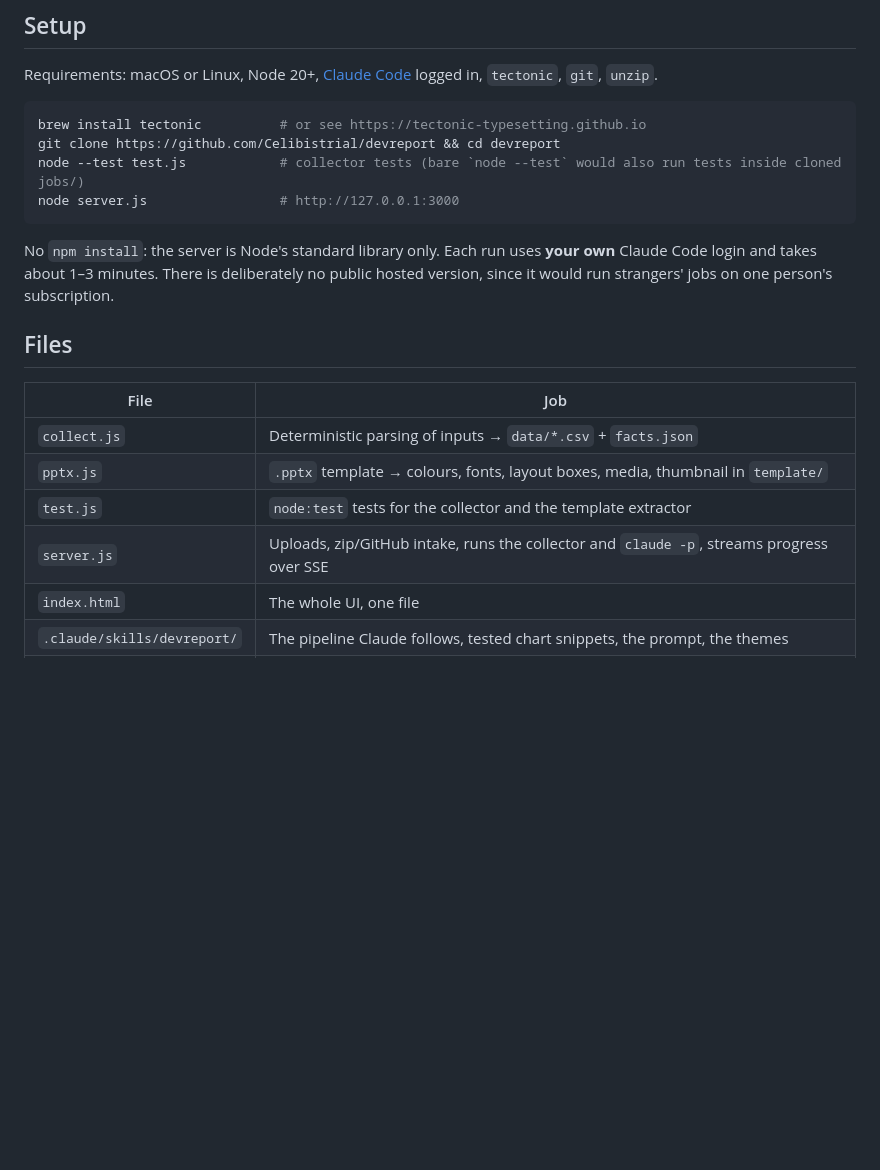
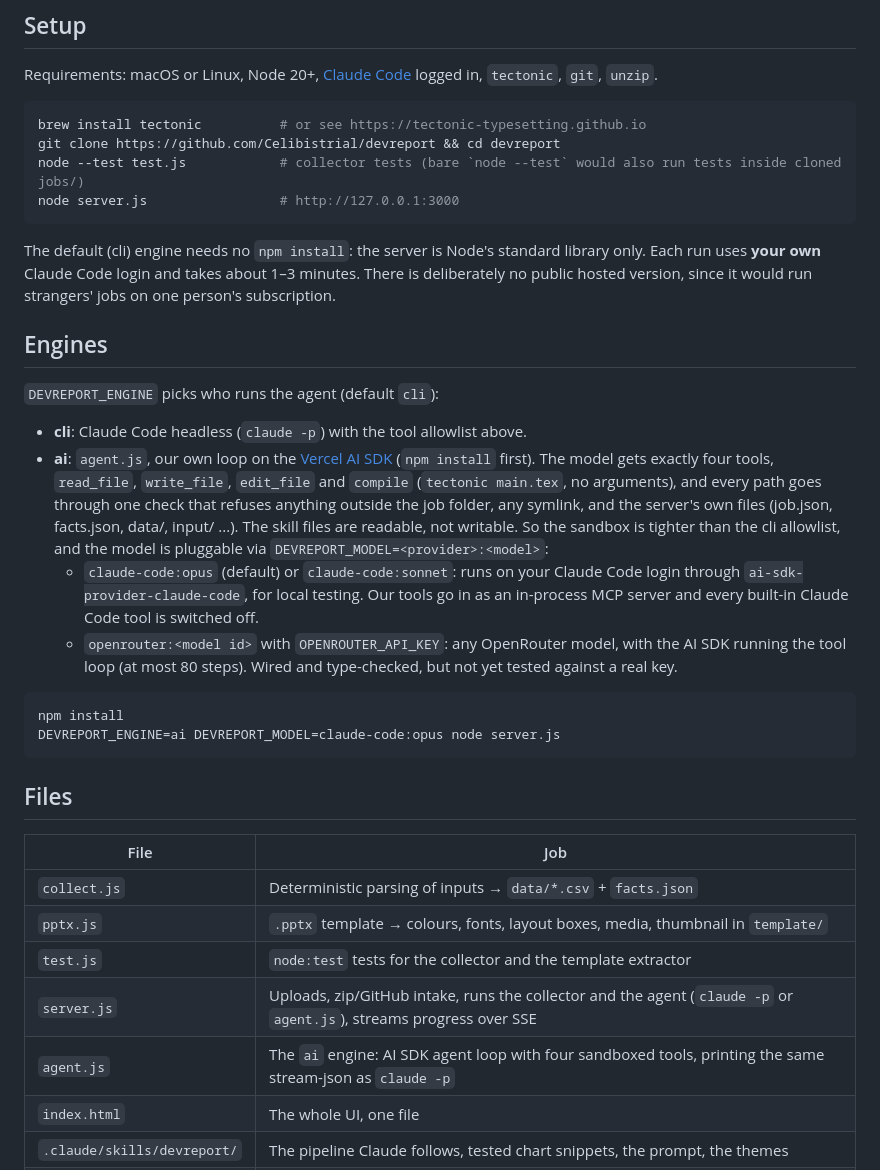
Before and after one commit to Celibistrial/devreport, a Markdown page: README.md, the part around the change. Drawn GitHub-style; blank space fills up the shorter version.

Commit message:
README: Engines section (cli vs ai, claude-code and openrouter models)

````diff
--- a/README.md
+++ b/README.md
@@ -40,7 +40,21 @@ node --test test.js            # collector tests (bare `node --test` would also
 node server.js                 # http://127.0.0.1:3000
 ```
 
-No `npm install`: the server is Node's standard library only. Each run uses **your own** Claude Code login and takes about 1–3 minutes. There is deliberately no public hosted version, since it would run strangers' jobs on one person's subscription.
+The default (cli) engine needs no `npm install`: the server is Node's standard library only. Each run uses **your own** Claude Code login and takes about 1–3 minutes. There is deliberately no public hosted version, since it would run strangers' jobs on one person's subscription.
+
+## Engines
+
+`DEVREPORT_ENGINE` picks who runs the agent (default `cli`):
+
+- **cli**: Claude Code headless (`claude -p`) with the tool allowlist above.
+- **ai**: `agent.js`, our own loop on the [Vercel AI SDK](https://ai-sdk.dev) (`npm install` first). The model gets exactly four tools, `read_file`, `write_file`, `edit_file` and `compile` (`tectonic main.tex`, no arguments), and every path goes through one check that refuses anything outside the job folder, any symlink, and the server's own files (job.json, facts.json, data/, input/ ...). The skill files are readable, not writable. So the sandbox is tighter than the cli allowlist, and the model is pluggable via `DEVREPORT_MODEL=<provider>:<model>`:
+  - `claude-code:opus` (default) or `claude-code:sonnet`: runs on your Claude Code login through `ai-sdk-provider-claude-code`, for local testing. Our tools go in as an in-process MCP server and every built-in Claude Code tool is switched off.
+  - `openrouter:<model id>` with `OPENROUTER_API_KEY`: any OpenRouter model, with the AI SDK running the tool loop (at most 80 steps). Wired and type-checked, but not yet tested against a real key.
+
+```bash
+npm install
+DEVREPORT_ENGINE=ai DEVREPORT_MODEL=claude-code:opus node server.js
+```
 
 ## Files
 
@@ -49,7 +63,8 @@ No `npm install`: the server is Node's standard library only. Each run uses **yo
 | `collect.js` | Deterministic parsing of inputs → `data/*.csv` + `facts.json` |
 | `pptx.js` | `.pptx` template → colours, fonts, layout boxes, media, thumbnail in `template/` |
 | `test.js` | `node:test` tests for the collector and the template extractor |
-| `server.js` | Uploads, zip/GitHub intake, runs the collector and `claude -p`, streams progress over SSE |
+| `server.js` | Uploads, zip/GitHub intake, runs the collector and the agent (`claude -p` or `agent.js`), streams progress over SSE |
+| `agent.js` | The `ai` engine: AI SDK agent loop with four sandboxed tools, printing the same stream-json as `claude -p` |
 | `index.html` | The whole UI, one file |
 | `.claude/skills/devreport/` | The pipeline Claude follows, tested chart snippets, the prompt, the themes |
 | `.claude/skills/humanizer/` | Vendored humanizer skill (MIT, see its LICENSE) |
````
